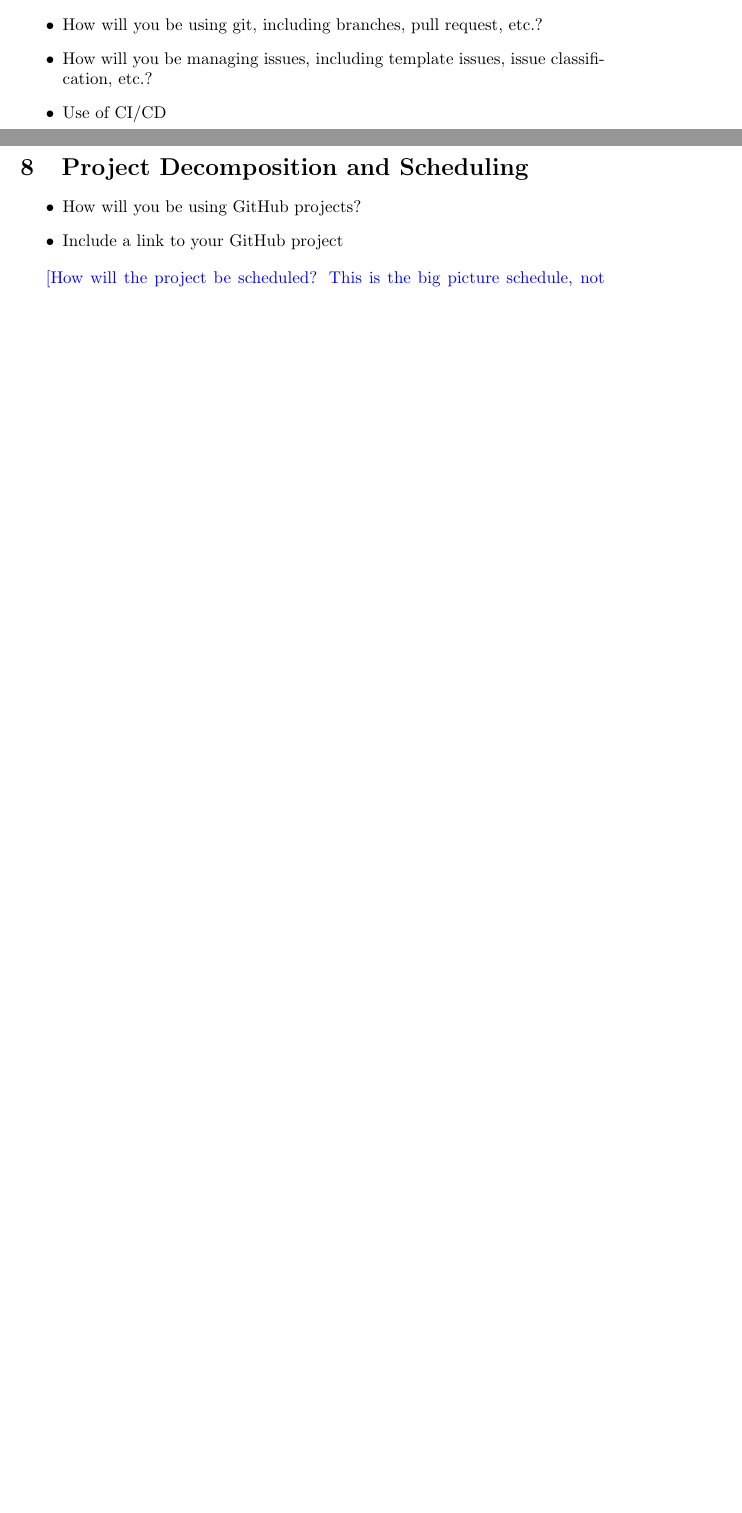
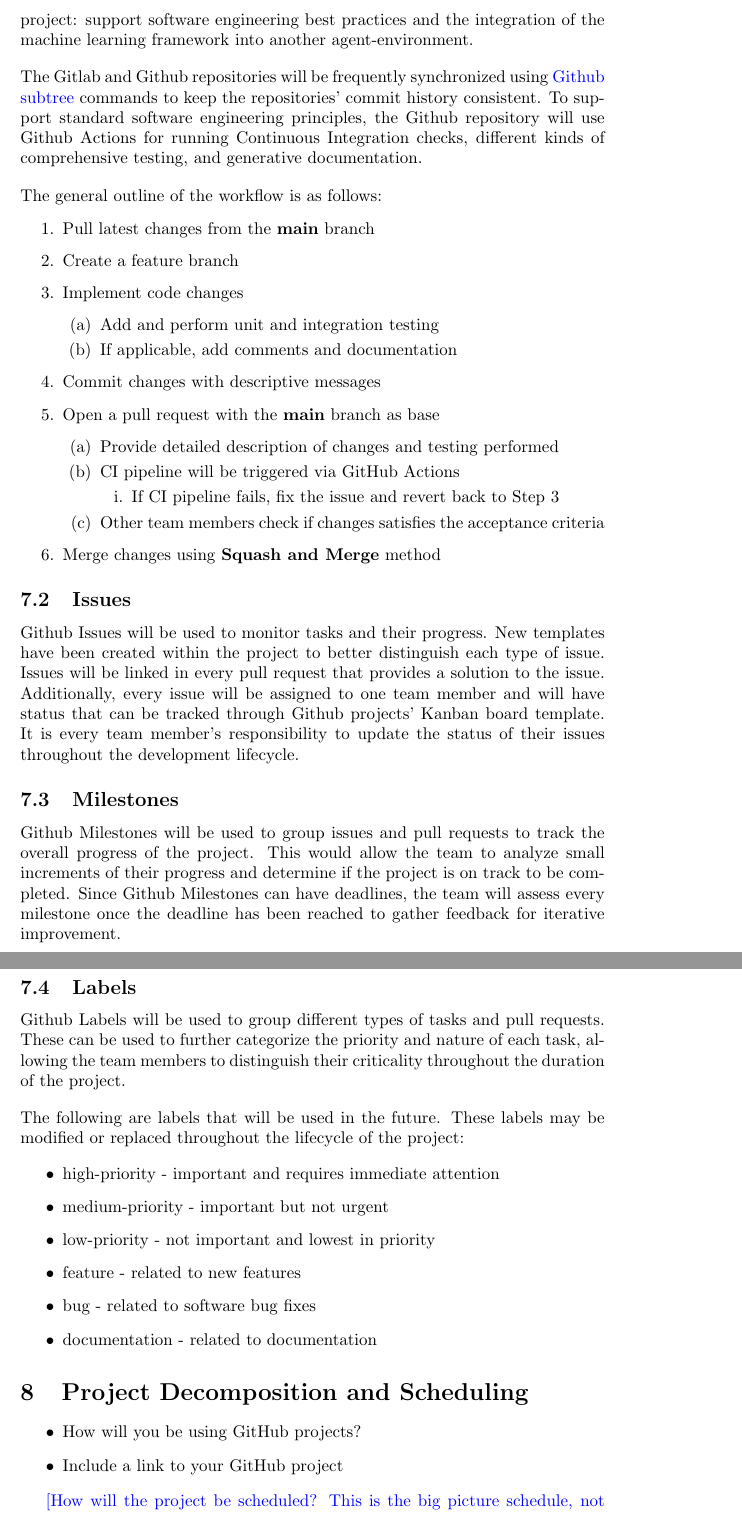
Before and after one commit to TPGEngine/tpg, a LaTeX document (docs/DevelopmentPlan/DevelopmentPlan.tex): two parts of pages 3 and 4 of 8 before the commit and two parts of pages 4 and 5 of 10 after it, joined at a grey line, cut at the place of the change, the shorter picture padded with empty space. Compiled offline with pdfLaTeX.

Commit message:
Add Workflow Plan (#24)
* Add Workflow Plan

* Reformat Workflow Plan

* remove pdf

```diff
--- a/docs/DevelopmentPlan/DevelopmentPlan.tex
+++ b/docs/DevelopmentPlan/DevelopmentPlan.tex
@@ -116,11 +116,59 @@ The roles of each team member are designed to be flexible and adaptable througho
 
 \section{Workflow Plan}
 
+\subsection{Git Workflow}
+Git will be the main version control system for this project. The main code of the Tangled Program Graphs (TPG) framework is stored in \href{https://gitlab.cas.mcmaster.ca/kellys32/tpg}{GitLab}. However, due to the nature of the Capstone project, the team will be cloning the repository as a subtree of the \href{https://github.com/TPGEngine/tpg}{Github repository} to implement the two main goals of this project: support software engineering best practices and the integration of the machine learning framework into another agent-environment.
+
+\vspace*{10pt}
+
+\noindent The Gitlab and Github repositories will be frequently synchronized using \href{https://gist.github.com/SKempin/b7857a6ff6bddb05717cc17a44091202}{Github subtree} commands to keep the repositories’ commit history consistent. To support standard software engineering principles, the Github repository will use Github Actions for running Continuous Integration checks, different kinds of comprehensive testing, and generative documentation.
+
+\vspace{10pt}
+
+\noindent The general outline of the workflow is as follows:
+
+\begin{enumerate}
+  \item Pull latest changes from the \textbf{main} branch
+  \item Create a feature branch
+  \item Implement code changes
+  \begin{enumerate}
+    \item Add and perform unit and integration testing
+    \item If applicable, add comments and documentation
+  \end{enumerate}
+  \item Commit changes with descriptive messages
+  \item Open a pull request with the \textbf{main} branch as base
+  \begin{enumerate}
+    \item Provide detailed description of changes and testing performed
+    \item CI pipeline will be triggered via GitHub Actions
+    \begin{enumerate}
+      \item  If CI pipeline fails, fix the issue and revert back to Step 3
+    \end{enumerate}
+    \item Other team members check if changes satisfies the acceptance criteria
+  \end{enumerate}
+  \item Merge changes using \textbf{Squash and Merge} method
+\end{enumerate}
+
+
+\subsection{Issues}
+Github Issues will be used to monitor tasks and their progress. New templates have been created within the project to better distinguish each type of issue. Issues will be linked in every pull request that provides a solution to the issue. Additionally, every issue will be assigned to one team member and will have status that can be tracked through Github projects’ Kanban board template. It is every team member’s responsibility to update the status of their issues throughout the development lifecycle.
+
+\subsection{Milestones}
+Github Milestones will be used to group issues and pull requests to track the overall progress of the project. This would allow the team to analyze small increments of their progress and determine if the project is on track to be completed. Since Github Milestones can have deadlines, the team will assess every milestone once the deadline has been reached to gather feedback for iterative improvement.
+
+\subsection{Labels}
+Github Labels will be used to group different types of tasks and pull requests. These can be used to further categorize the priority and nature of each task, allowing the team members to distinguish their criticality throughout the duration of the project.
+
+\vspace{10pt}
+
+\noindent The following are labels that will be used in the future. These labels may be modified or replaced throughout the lifecycle of the project:
+
 \begin{itemize}
-	\item How will you be using git, including branches, pull request, etc.?
-	\item How will you be managing issues, including template issues, issue
-	classification, etc.?
-  \item Use of CI/CD
+  \item high-priority - important and requires immediate attention
+  \item medium-priority - important but not urgent
+  \item low-priority - not important and lowest in priority
+  \item feature - related to new features
+  \item bug - related to software bug fixes
+  \item documentation - related to documentation
 \end{itemize}
 
 \section{Project Decomposition and Scheduling}
```
Also changed, not shown: docs/DevelopmentPlan/DevelopmentPlan.pdf (deleted).
